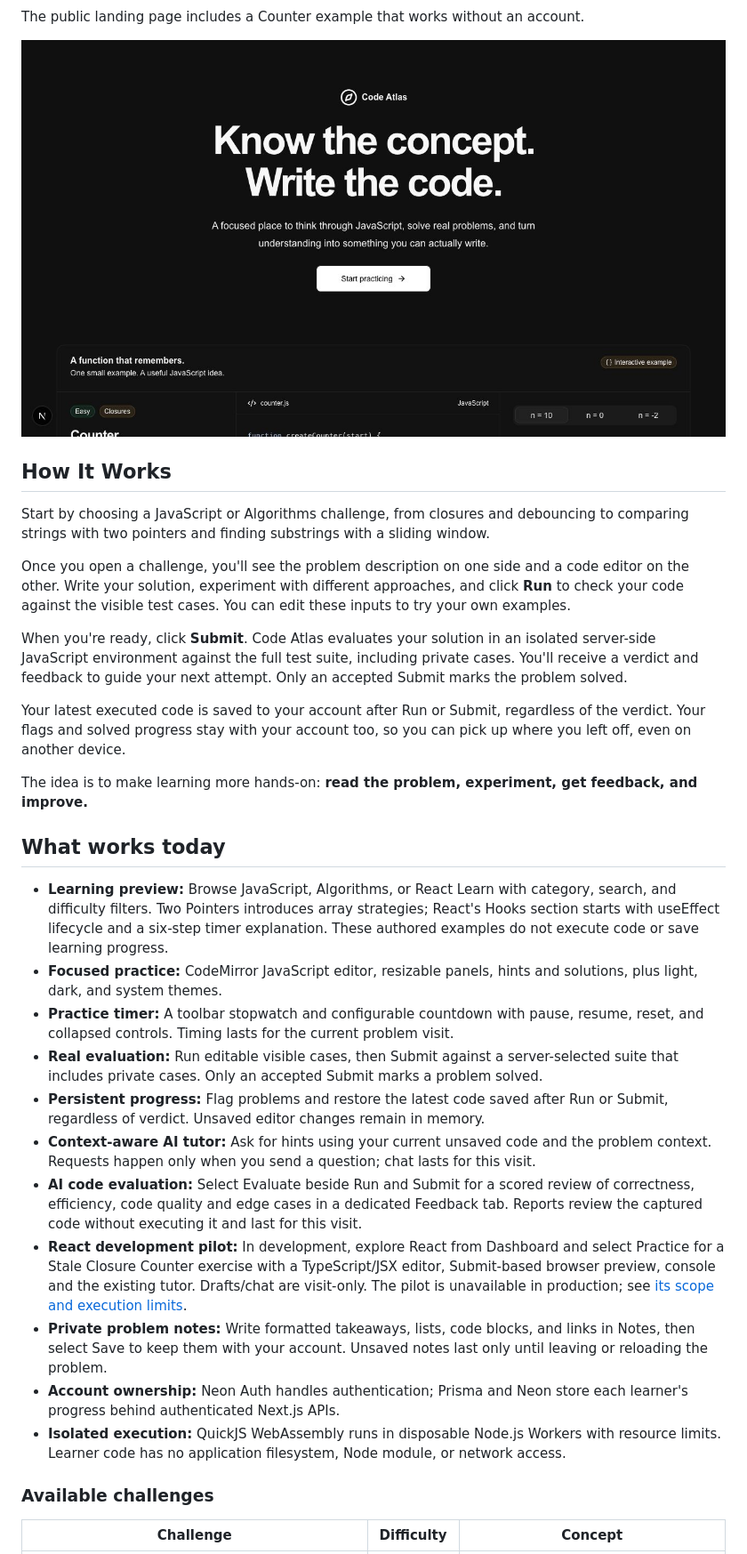
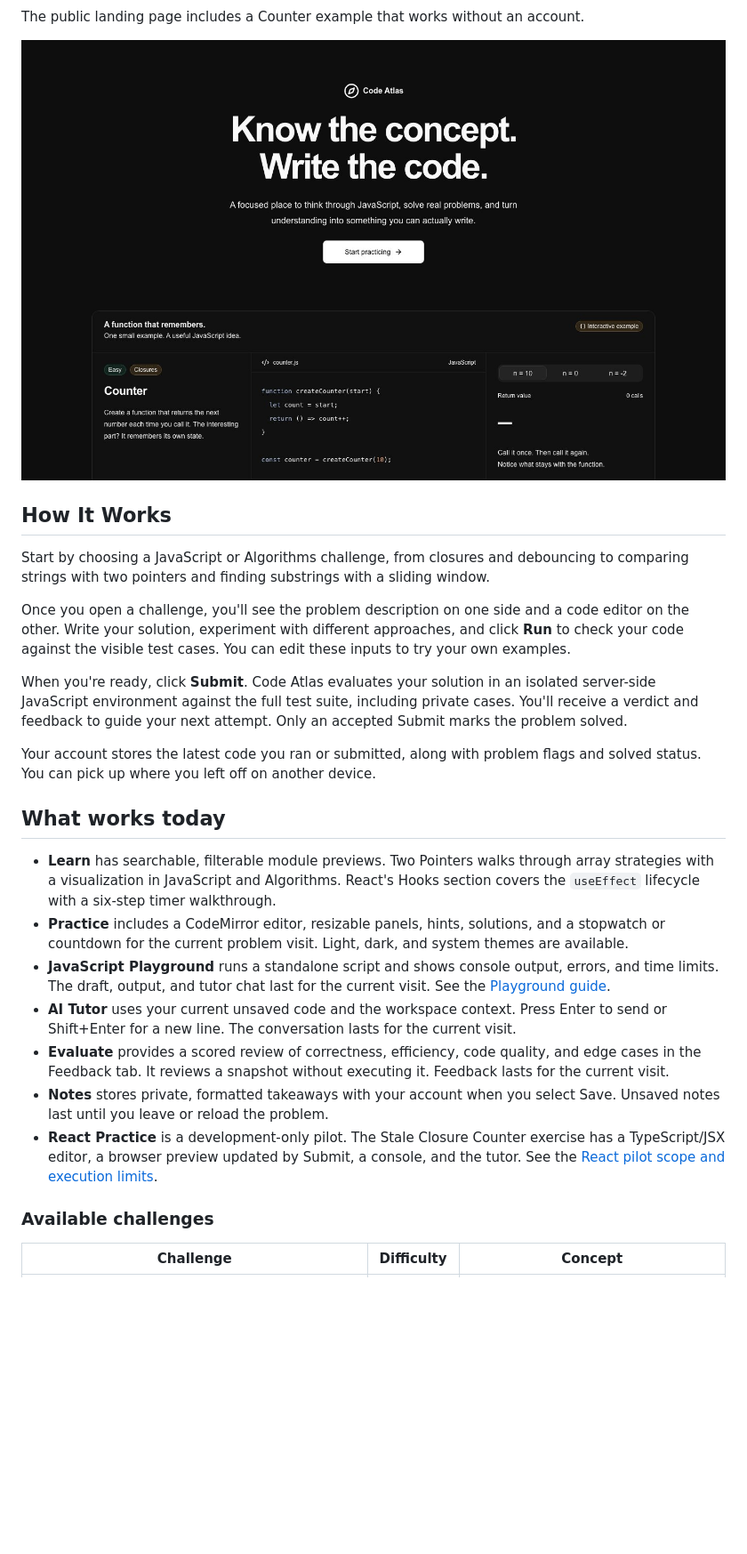
Before and after one commit to eric-nichols-nyc/code-atlas, a Markdown page: README.md, the part around one of its changes. Shown at 89% size. GitHub-like rendering; pictures changed too: docs/images/landing.jpg; folded sections open; blank space fills up the shorter version.

Commit message:
Refresh the Code Atlas README and previews

```diff
--- a/README.md
+++ b/README.md
@@ -45,43 +44,30 @@ server-side JavaScript environment against the full test suite, including privat
 cases. You'll receive a verdict and feedback to guide your next attempt. Only an
 accepted Submit marks the problem solved.
 
-Your latest executed code is saved to your account after Run or Submit, regardless
-of the verdict. Your flags and solved progress stay with your account too, so you
-can pick up where you left off, even on another device.
-
-The idea is to make learning more hands-on: **read the problem, experiment, get
-feedback, and improve.**
+Your account stores the latest code you ran or submitted, along with problem flags and
+solved status. You can pick up where you left off on another device.
 
 ## What works today
 
-- **Learning preview:** Browse JavaScript, Algorithms, or React Learn with category,
-  search, and difficulty filters. Two Pointers introduces array strategies; React's
-  Hooks section starts with useEffect lifecycle and a six-step timer explanation.
-  These authored examples do not execute code or save learning progress.
-- **Focused practice:** CodeMirror JavaScript editor, resizable panels, hints and solutions,
-  plus light, dark, and system themes.
-- **Practice timer:** A toolbar stopwatch and configurable countdown with pause,
-  resume, reset, and collapsed controls. Timing lasts for the current problem visit.
-- **Real evaluation:** Run editable visible cases, then Submit against a server-selected
-  suite that includes private cases. Only an accepted Submit marks a problem solved.
-- **Persistent progress:** Flag problems and restore the latest code saved after Run or
-  Submit, regardless of verdict. Unsaved editor changes remain in memory.
-- **Context-aware AI tutor:** Ask for hints using your current unsaved code and the problem
-  context. Requests happen only when you send a question; chat lasts for this visit.
-- **AI code evaluation:** Select Evaluate beside Run and Submit for a scored review of
-  correctness, efficiency, code quality and edge cases in a dedicated Feedback tab.
-  Reports review the captured code without executing it and last for this visit.
-- **React development pilot:** In development, explore React from Dashboard and select Practice for a
-  Stale Closure Counter exercise with a TypeScript/JSX editor, Submit-based browser
-  preview, console and the existing tutor. Drafts/chat are visit-only. The pilot is
-  unavailable in production; see [its scope and execution limits](docs/features/react-sandbox.md).
-- **Private problem notes:** Write formatted takeaways, lists, code blocks, and links in
-  Notes, then select Save to keep them with your account. Unsaved notes last only until
-  leaving or reloading the problem.
-- **Account ownership:** Neon Auth handles authentication; Prisma and Neon store each learner's
-  progress behind authenticated Next.js APIs.
-- **Isolated execution:** QuickJS WebAssembly runs in disposable Node.js Workers with
-  resource limits. Learner code has no application filesystem, Node module, or network access.
+- **Learn** has searchable, filterable module previews. Two Pointers walks through array
+  strategies with a visualization in JavaScript and Algorithms. React's Hooks section
+  covers the `useEffect` lifecycle with a six-step timer walkthrough.
+- **Practice** includes a CodeMirror editor, resizable panels, hints, solutions, and a
+  stopwatch or countdown for the current problem visit. Light, dark, and system themes
+  are available.
+- **JavaScript Playground** runs a standalone script and shows console output, errors,
+  and time limits. The draft, output, and tutor chat last for the current visit. See the
+  [Playground guide](docs/features/javascript-playground.md).
+- **AI Tutor** uses your current unsaved code and the workspace context. Press Enter to
+  send or Shift+Enter for a new line. The conversation lasts for the current visit.
+- **Evaluate** provides a scored review of correctness, efficiency, code quality, and edge
+  cases in the Feedback tab. It reviews a snapshot without executing it. Feedback lasts
+  for the current visit.
+- **Notes** stores private, formatted takeaways with your account when you select Save.
+  Unsaved notes last until you leave or reload the problem.
+- **React Practice** is a development-only pilot. The Stale Closure Counter exercise has a
+  TypeScript/JSX editor, a browser preview updated by Submit, a console, and the tutor.
+  See the [React pilot scope and execution limits](docs/features/react-sandbox.md).
 
 ### Available challenges
 
```
Also changed, not shown: other parts of README.md (+39 -33 lines), docs/images/coding-workspace.jpg, docs/images/practice-catalog.jpg.
